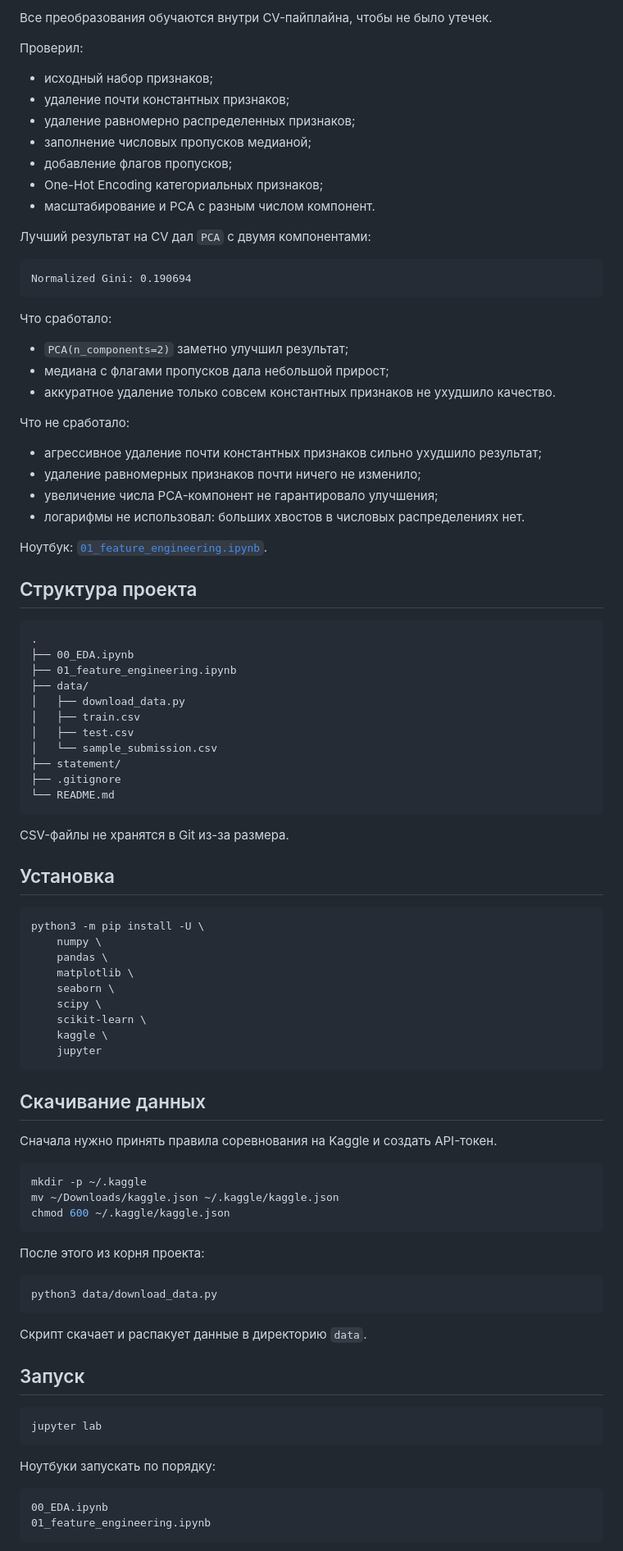
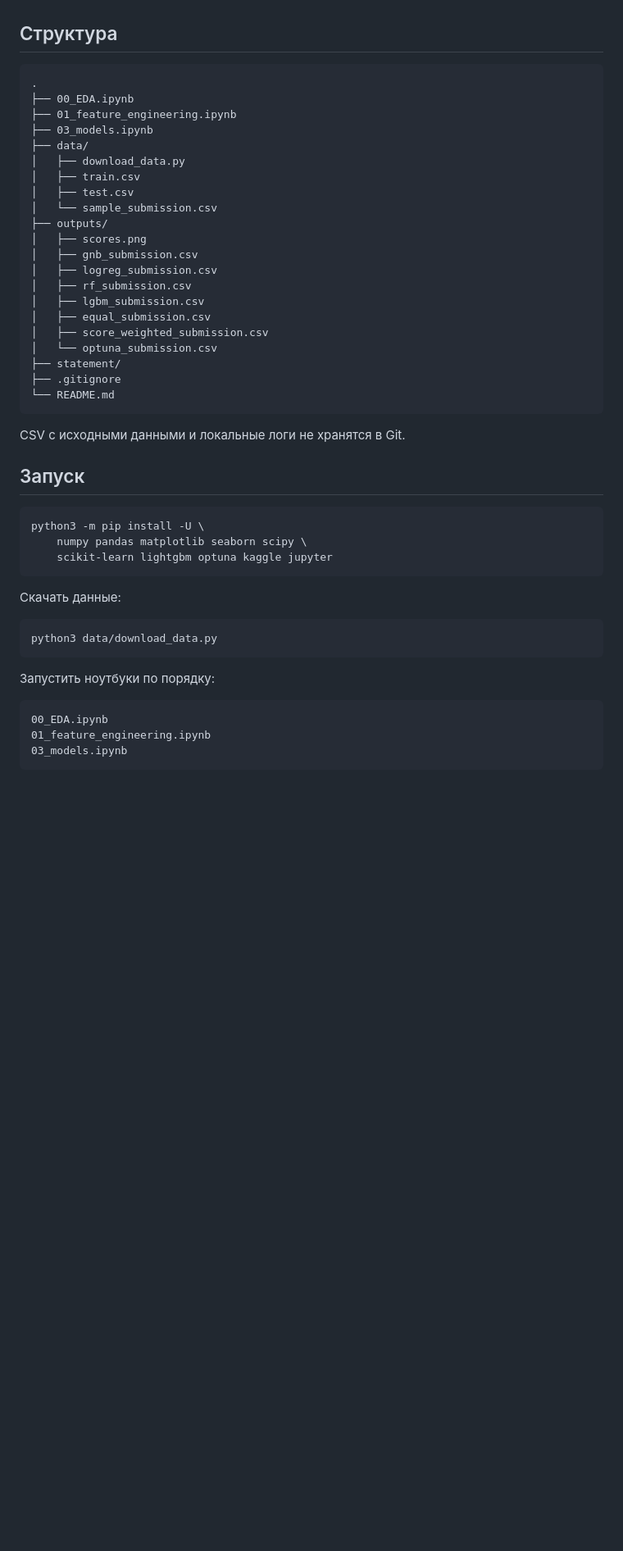
Before and after one commit to DmitryS-01/mlStartHWsSorochan, a Markdown page: README.md, the part around one of its changes. Shown at 82% size. GitHub-like rendering; blank space fills up the shorter version.

````diff
--- a/README.md
+++ b/README.md
@@ -76,96 +56,50 @@ Gini = 2 * ROC-AUC - 1
-Все преобразования обучаются внутри CV-пайплайна, чтобы не было утечек.
-
-Проверил:
-
-* исходный набор признаков;
-* удаление почти константных признаков;
-* удаление равномерно распределенных признаков;
-* заполнение числовых пропусков медианой;
-* добавление флагов пропусков;
-* One-Hot Encoding категориальных признаков;
-* масштабирование и PCA с разным числом компонент.
-
-Лучший результат на CV дал `PCA` с двумя компонентами:
-
-```text
-Normalized Gini: 0.190694
-```
-
-Что сработало:
-
-* `PCA(n_components=2)` заметно улучшил результат;
-* медиана с флагами пропусков дала небольшой прирост;
-* аккуратное удаление только совсем константных признаков не ухудшило качество.
-
-Что не сработало:
-
-* агрессивное удаление почти константных признаков сильно ухудшило результат;
-* удаление равномерных признаков почти ничего не изменило;
-* увеличение числа PCA-компонент не гарантировало улучшения;
-* логарифмы не использовал: больших хвостов в числовых распределениях нет.
-
-Ноутбук: [`01_feature_engineering.ipynb`](./01_feature_engineering.ipynb).
-
-## Структура проекта
+## Структура
 
 ```text
 .
 ├── 00_EDA.ipynb
 ├── 01_feature_engineering.ipynb
+├── 03_models.ipynb
 ├── data/
 │   ├── download_data.py
 │   ├── train.csv
 │   ├── test.csv
 │   └── sample_submission.csv
+├── outputs/
+│   ├── scores.png
+│   ├── gnb_submission.csv
+│   ├── logreg_submission.csv
+│   ├── rf_submission.csv
+│   ├── lgbm_submission.csv
+│   ├── equal_submission.csv
+│   ├── score_weighted_submission.csv
+│   └── optuna_submission.csv
 ├── statement/
 ├── .gitignore
 └── README.md
 ```
 
-CSV-файлы не хранятся в Git из-за размера.
+CSV с исходными данными и локальные логи не хранятся в Git.
 
-## Установка
+## Запуск
 
 ```bash
 python3 -m pip install -U \
-    numpy \
-    pandas \
-    matplotlib \
-    seaborn \
-    scipy \
-    scikit-learn \
-    kaggle \
-    jupyter
+    numpy pandas matplotlib seaborn scipy \
+    scikit-learn lightgbm optuna kaggle jupyter
 ```
 
-## Скачивание данных
-
-Сначала нужно принять правила соревнования на Kaggle и создать API-токен.
-
-```bash
-mkdir -p ~/.kaggle
-mv ~/Downloads/kaggle.json ~/.kaggle/kaggle.json
-chmod 600 ~/.kaggle/kaggle.json
-```
-
-После этого из корня проекта:
+Скачать данные:
 
 ```bash
 python3 data/download_data.py
 ```
 
-Скрипт скачает и распакует данные в директорию `data`.
-
-## Запуск
-
-```bash
-jupyter lab
-```
-
-Ноутбуки запускать по порядку:
+Запустить ноутбуки по порядку:
 
 ```text
 00_EDA.ipynb
 01_feature_engineering.ipynb
+03_models.ipynb
 ```
 
````
Also changed, not shown: other parts of README.md (+38 -85 lines), outputs/scores.png (added), 9 other files.
